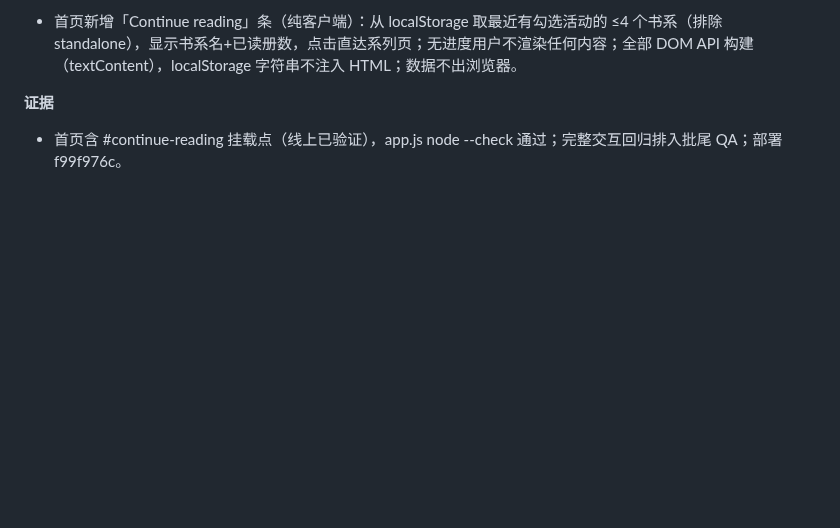
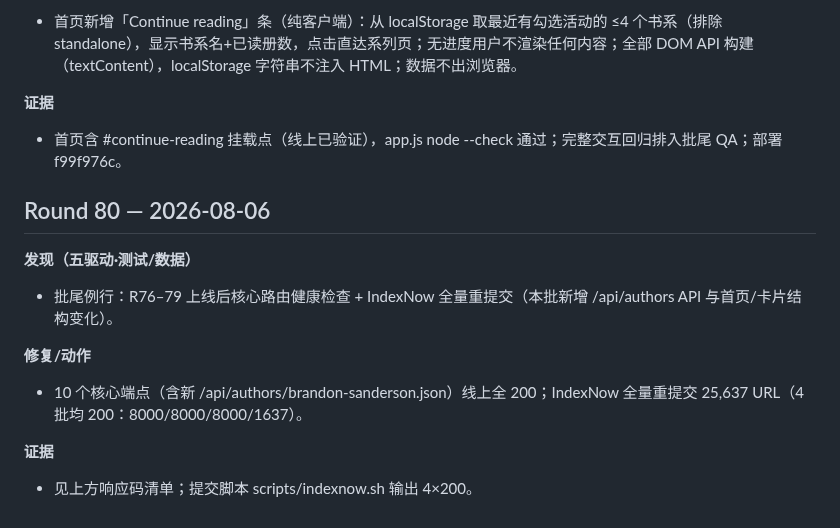
Before and after one commit to wookat/shelfmark, a Markdown page: docs/iteration-log.md, the part around the change. Drawn GitHub-style; blank space fills up the shorter version.

Commit message:
R80: batch health check + IndexNow resubmission (log)

```diff
--- a/docs/iteration-log.md
+++ b/docs/iteration-log.md
@@ -986,3 +986,14 @@ Each round: 5 drivers (QA testing / UX walkthrough / visual+a11y / competitor re
 
 **证据**
 - 首页含 #continue-reading 挂载点（线上已验证），app.js node --check 通过；完整交互回归排入批尾 QA；部署 f99f976c。
+
+## Round 80 — 2026-08-06
+
+**发现（五驱动·测试/数据）**
+- 批尾例行：R76–79 上线后核心路由健康检查 + IndexNow 全量重提交（本批新增 /api/authors API 与首页/卡片结构变化）。
+
+**修复/动作**
+- 10 个核心端点（含新 /api/authors/brandon-sanderson.json）线上全 200；IndexNow 全量重提交 25,637 URL（4 批均 200：8000/8000/8000/1637）。
+
+**证据**
+- 见上方响应码清单；提交脚本 scripts/indexnow.sh 输出 4×200。
```
